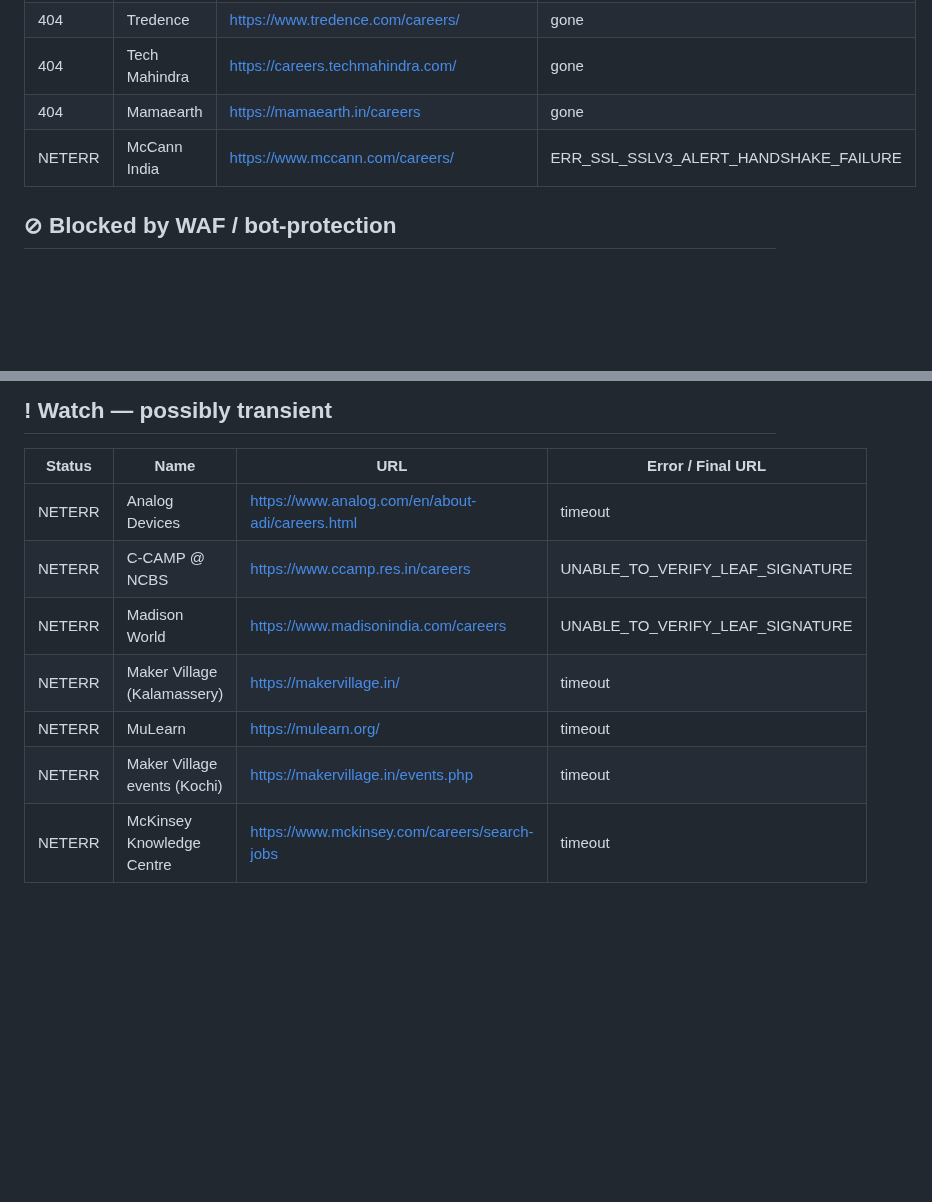
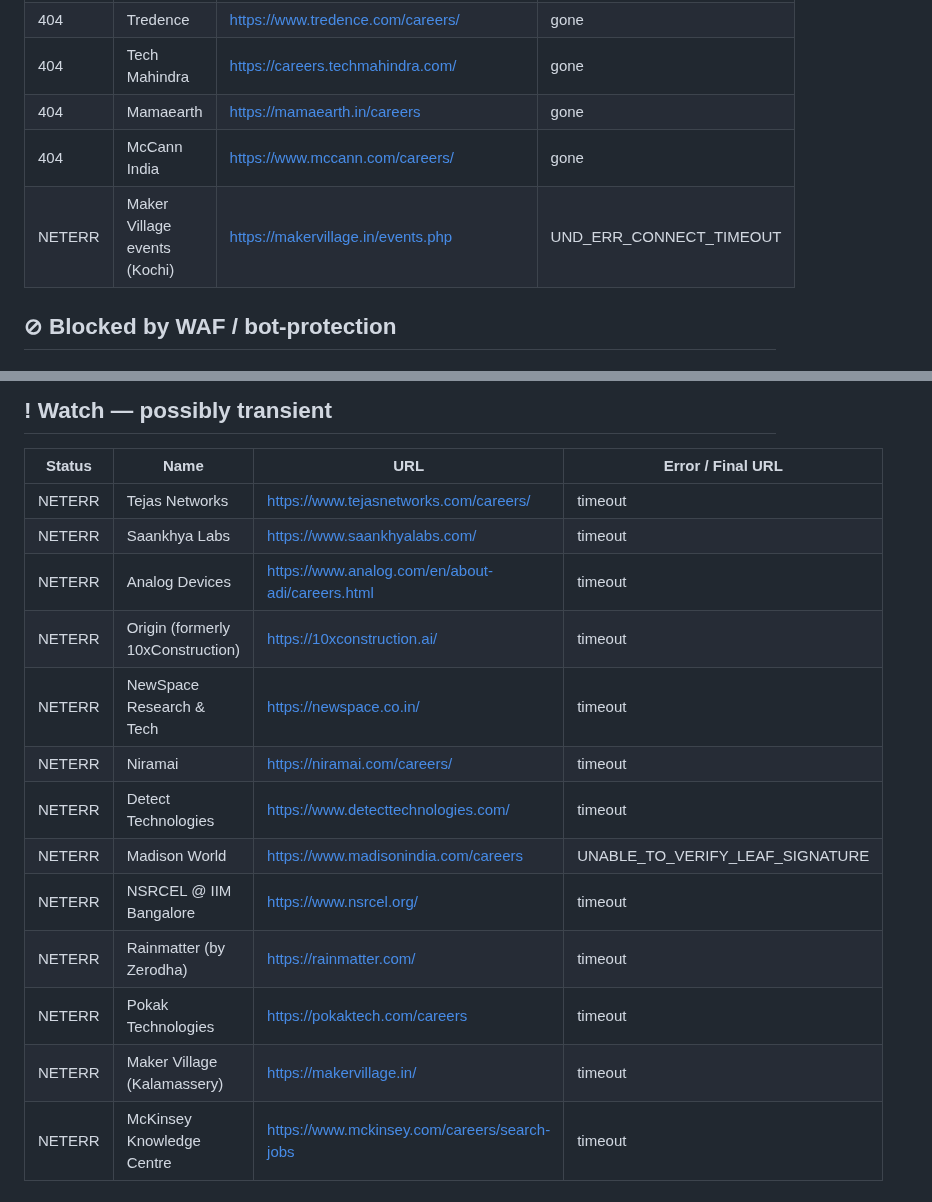
Before and after one commit to vishnu-c-r/jobs-guide, a Markdown page: LINK_REPORT.md, 2 parts joined by grey strips. Rendered like a GitHub page; blank space fills up the shorter version.

Commit message:
chore: update link health report [skip ci]

```diff
--- a/LINK_REPORT.md
+++ b/LINK_REPORT.md
@@ -12,7 +12,8 @@
 | 404 | Tredence | <https://www.tredence.com/careers/> | gone |
 | 404 | Tech Mahindra | <https://careers.techmahindra.com/> | gone |
 | 404 | Mamaearth | <https://mamaearth.in/careers> | gone |
-| NETERR | McCann India | <https://www.mccann.com/careers/> | ERR_SSL_SSLV3_ALERT_HANDSHAKE_FAILURE |
+| 404 | McCann India | <https://www.mccann.com/careers/> | gone |
+| NETERR | Maker Village events (Kochi) | <https://makervillage.in/events.php> | UND_ERR_CONNECT_TIMEOUT |
 
 ## ⊘ Blocked by WAF / bot-protection
 
@@ -47,12 +48,18 @@
 
 | Status | Name | URL | Error / Final URL |
 |---|---|---|---|
+| NETERR | Tejas Networks | <https://www.tejasnetworks.com/careers/> | timeout |
+| NETERR | Saankhya Labs | <https://www.saankhyalabs.com/> | timeout |
 | NETERR | Analog Devices | <https://www.analog.com/en/about-adi/careers.html> | timeout |
-| NETERR | C-CAMP @ NCBS | <https://www.ccamp.res.in/careers> | UNABLE_TO_VERIFY_LEAF_SIGNATURE |
+| NETERR | Origin (formerly 10xConstruction) | <https://10xconstruction.ai/> | timeout |
+| NETERR | NewSpace Research & Tech | <https://newspace.co.in/> | timeout |
+| NETERR | Niramai | <https://niramai.com/careers/> | timeout |
+| NETERR | Detect Technologies | <https://www.detecttechnologies.com/> | timeout |
 | NETERR | Madison World | <https://www.madisonindia.com/careers> | UNABLE_TO_VERIFY_LEAF_SIGNATURE |
+| NETERR | NSRCEL @ IIM Bangalore | <https://www.nsrcel.org/> | timeout |
+| NETERR | Rainmatter (by Zerodha) | <https://rainmatter.com/> | timeout |
+| NETERR | Pokak Technologies | <https://pokaktech.com/careers> | timeout |
 | NETERR | Maker Village (Kalamassery) | <https://makervillage.in/> | timeout |
-| NETERR | MuLearn | <https://mulearn.org/> | timeout |
-| NETERR | Maker Village events (Kochi) | <https://makervillage.in/events.php> | timeout |
 | NETERR | McKinsey Knowledge Centre | <https://www.mckinsey.com/careers/search-jobs> | timeout |
 
 ---
```
Also changed, not shown: other parts of LINK_REPORT.md (+2 -2 lines).
